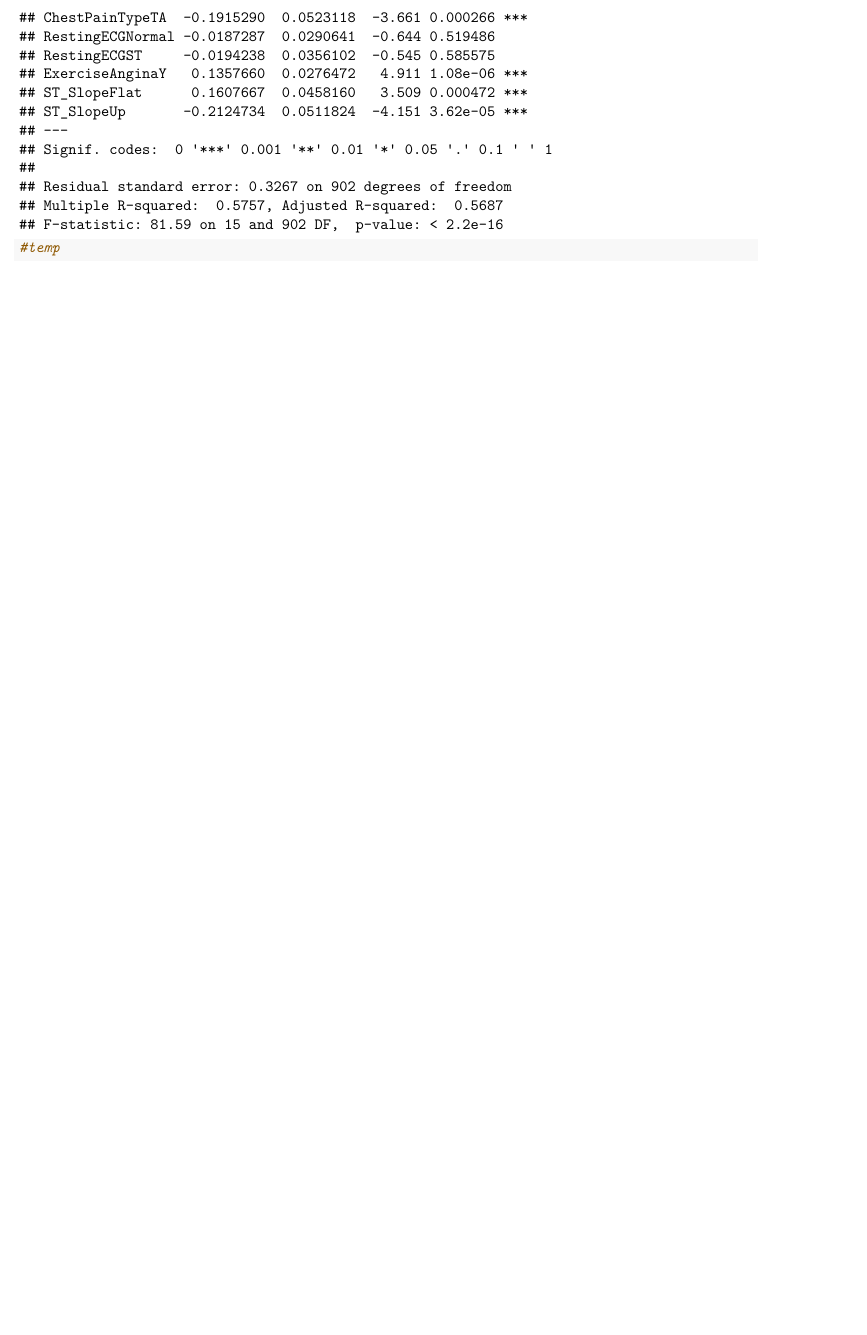
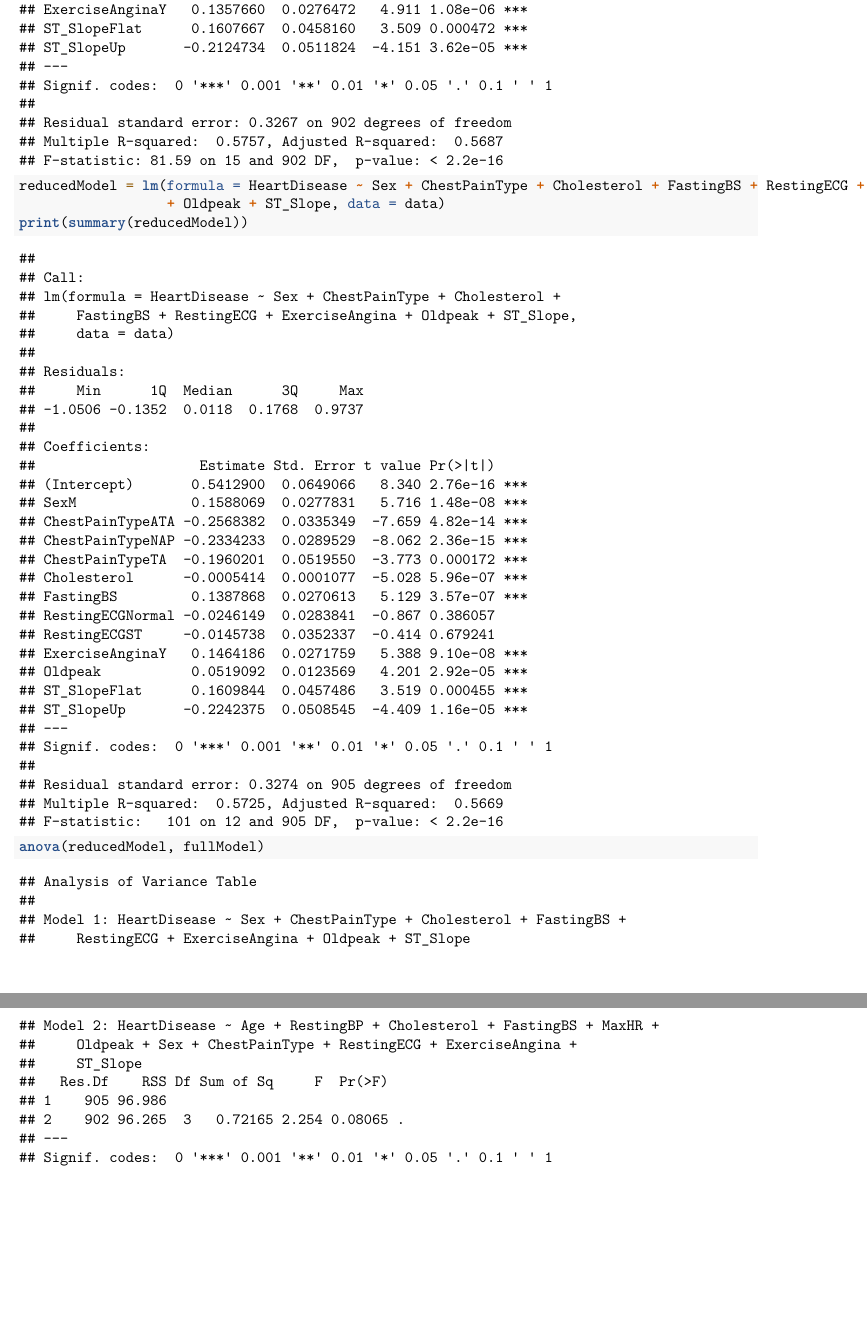
Before and after one commit to JacobHurley/Data467, an R Markdown document (Data467Project.Rmd): part of page 82 of 82 before the commit and two parts of pages 82 and 83 of 83 after it, the two joined at a grey line, cut at the place of the change, the shorter picture padded with empty space. Rendered offline with R 4.5, knitr and Pandoc, then LaTeX, with nearby package versions.

Commit message:
added models and anovaTest

````diff
--- a/Data467Project.Rmd
+++ b/Data467Project.Rmd
@@ -167,6 +167,11 @@ qqline(data$HeartDisease,col = "red")
 fullModel = lm(formula = HeartDisease ~ Age + RestingBP + Cholesterol + FastingBS + MaxHR + Oldpeak + Sex + ChestPainType
                + RestingECG + ExerciseAngina + ST_Slope, data = data)
 print(summary(fullModel))
-#temp
+
+reducedModel = lm(formula = HeartDisease ~ Sex + ChestPainType + Cholesterol + FastingBS + RestingECG + ExerciseAngina
+                  + Oldpeak + ST_Slope, data = data)
+print(summary(reducedModel))
+
+anova(reducedModel, fullModel)
 
 ```
````
